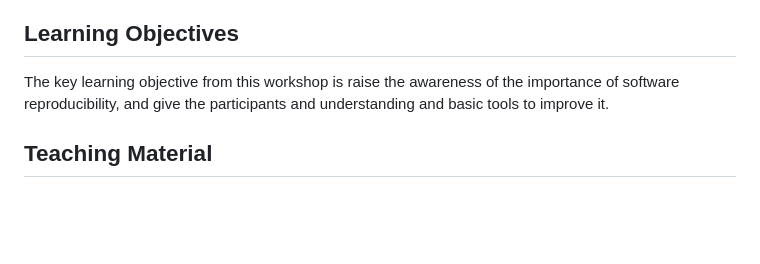
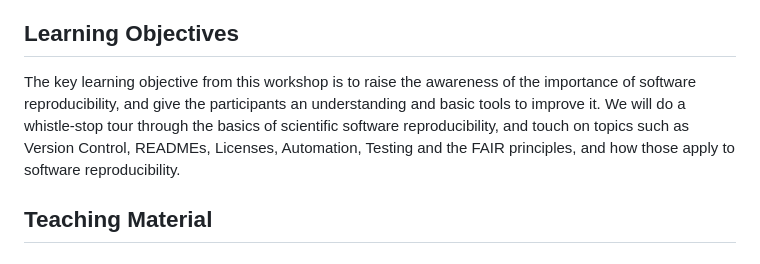
Before and after one commit to Cambridge-ICCS/ReproducibilityInComputingCourse, a Markdown page: README.md, the part around the change. Rendered like a GitHub page; blank space fills up the shorter version.

Commit message:
extend learning objectives

```diff
--- a/README.md
+++ b/README.md
@@ -22,8 +22,9 @@ A website for this workshop can be found at https://cambridge-iccs.github.io/Rep
 
 ## Learning Objectives
 
-The key learning objective from this workshop is raise the awareness of the importance of software reproducibility, and give the participants and understanding
-and basic tools to improve it.
+The key learning objective from this workshop is to raise the awareness of the importance of software reproducibility, and give the participants an understanding
+and basic tools to improve it. We will do a whistle-stop tour through the basics of scientific software reproducibility, and touch on topics such as Version Control, READMEs,
+Licenses, Automation, Testing and the FAIR principles, and how those apply to software reproducibility.
 
 ## Teaching Material
 
```
